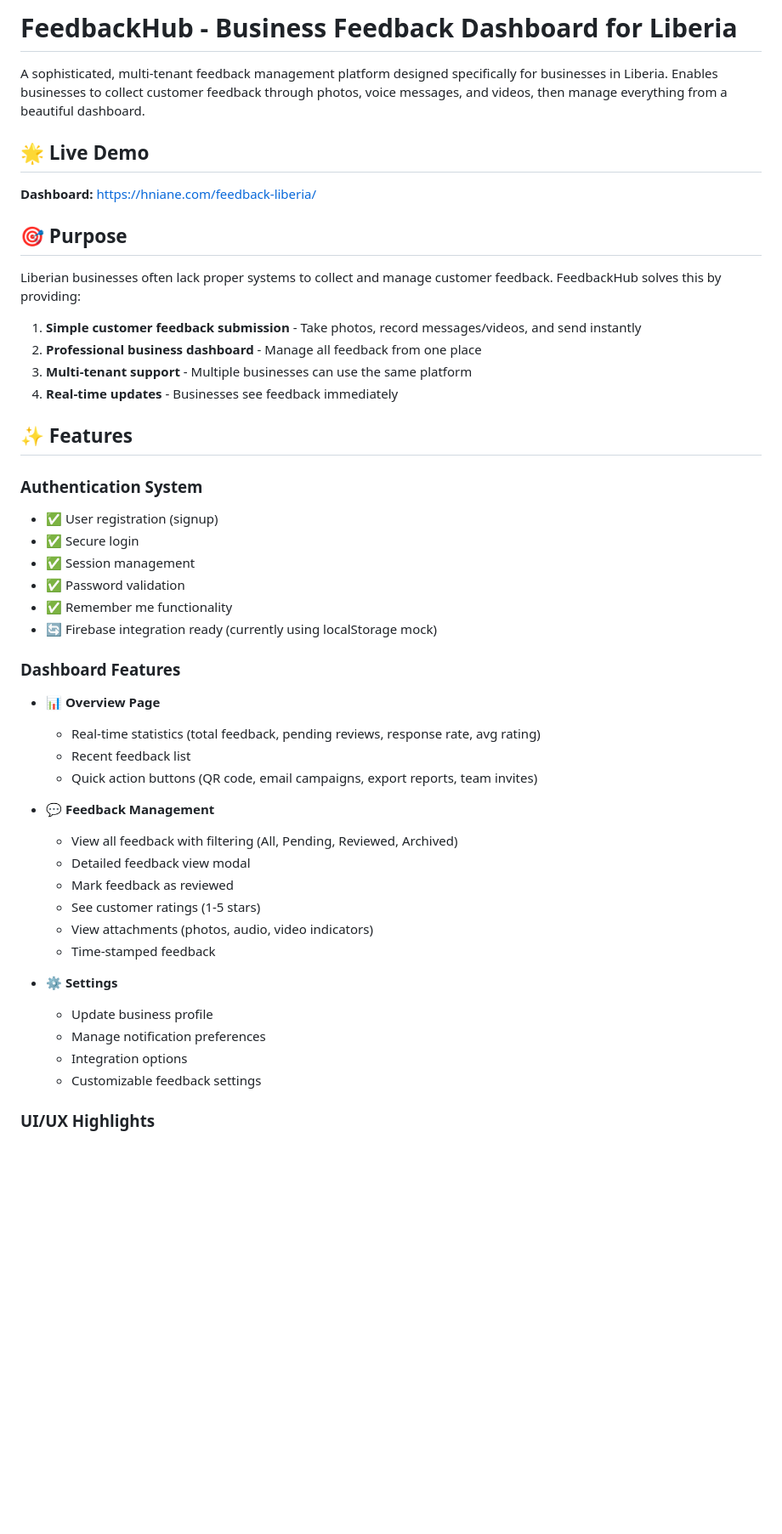
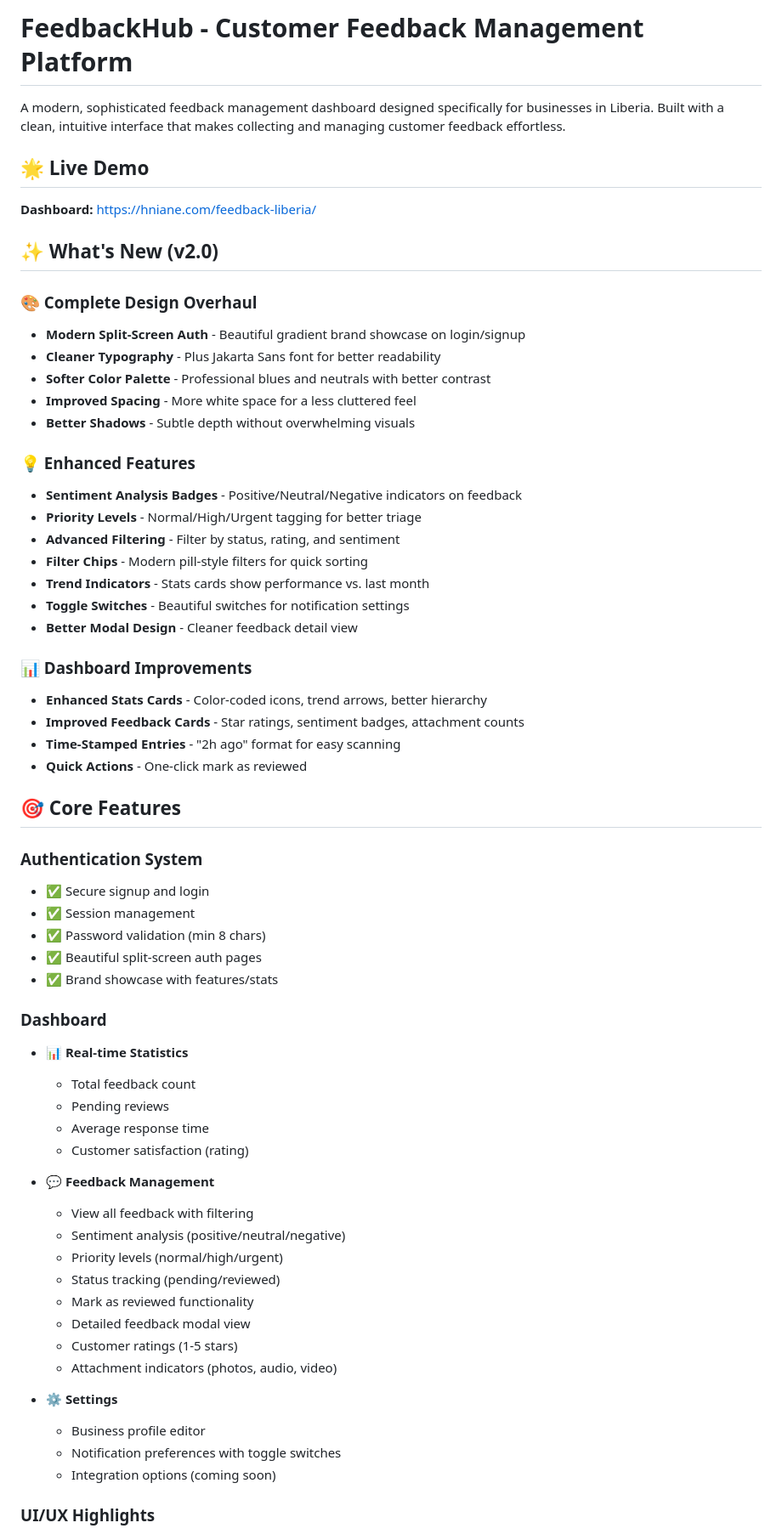
Before and after one commit to hniane1/feedback-liberia, a Markdown page: README.md, the part around one of its changes. Shown at 85% size. Rendered like a GitHub page; blank space fills up the shorter version.

```diff
--- a/README.md
+++ b/README.md
@@ -1,48 +1,64 @@
-# FeedbackHub - Business Feedback Dashboard for Liberia
+# FeedbackHub - Customer Feedback Management Platform
 
-A sophisticated, multi-tenant feedback management platform designed specifically for businesses in Liberia. Enables businesses to collect customer feedback through photos, voice messages, and videos, then manage everything from a beautiful dashboard.
+A modern, sophisticated feedback management dashboard designed specifically for businesses in Liberia. Built with a clean, intuitive interface that makes collecting and managing customer feedback effortless.
 
 ## 🌟 Live Demo
 
 **Dashboard:** https://hniane.com/feedback-liberia/
 
-## 🎯 Purpose
+## ✨ What's New (v2.0)
 
-Liberian businesses often lack proper systems to collect and manage customer feedback. FeedbackHub solves this by providing:
+### 🎨 Complete Design Overhaul
+- **Modern Split-Screen Auth** - Beautiful gradient brand showcase on login/signup
+- **Cleaner Typography** - Plus Jakarta Sans font for better readability
+- **Softer Color Palette** - Professional blues and neutrals with better contrast
+- **Improved Spacing** - More white space for a less cluttered feel
+- **Better Shadows** - Subtle depth without overwhelming visuals
 
-1. **Simple customer feedback submission** - Take photos, record messages/videos, and send instantly
-2. **Professional business dashboard** - Manage all feedback from one place
-3. **Multi-tenant support** - Multiple businesses can use the same platform
-4. **Real-time updates** - Businesses see feedback immediately
+### 💡 Enhanced Features
+- **Sentiment Analysis Badges** - Positive/Neutral/Negative indicators on feedback
+- **Priority Levels** - Normal/High/Urgent tagging for better triage
+- **Advanced Filtering** - Filter by status, rating, and sentiment
+- **Filter Chips** - Modern pill-style filters for quick sorting
+- **Trend Indicators** - Stats cards show performance vs. last month
+- **Toggle Switches** - Beautiful switches for notification settings
+- **Better Modal Design** - Cleaner feedback detail view
 
-## ✨ Features
+### 📊 Dashboard Improvements
+- **Enhanced Stats Cards** - Color-coded icons, trend arrows, better hierarchy
+- **Improved Feedback Cards** - Star ratings, sentiment badges, attachment counts
+- **Time-Stamped Entries** - "2h ago" format for easy scanning
+- **Quick Actions** - One-click mark as reviewed
+
+## 🎯 Core Features
 
 ### Authentication System
-- ✅ User registration (signup)
-- ✅ Secure login
+- ✅ Secure signup and login
 - ✅ Session management
-- ✅ Password validation
-- ✅ Remember me functionality
-- 🔄 Firebase integration ready (currently using localStorage mock)
+- ✅ Password validation (min 8 chars)
+- ✅ Beautiful split-screen auth pages
+- ✅ Brand showcase with features/stats
 
-### Dashboard Features
-- 📊 **Overview Page**
-  - Real-time statistics (total feedback, pending reviews, response rate, avg rating)
-  - Recent feedback list
-  - Quick action buttons (QR code, email campaigns, export reports, team invites)
+### Dashboard
+- 📊 **Real-time Statistics**
+  - Total feedback count
+  - Pending reviews
+  - Average response time
+  - Customer satisfaction (rating)
 
 - 💬 **Feedback Management**
-  - View all feedback with filtering (All, Pending, Reviewed, Archived)
-  - Detailed feedback view modal
-  - Mark feedback as reviewed
-  - See customer ratings (1-5 stars)
-  - View attachments (photos, audio, video indicators)
-  - Time-stamped feedback
+  - View all feedback with filtering
+  - Sentiment analysis (positive/neutral/negative)
+  - Priority levels (normal/high/urgent)
+  - Status tracking (pending/reviewed)
+  - Mark as reviewed functionality
+  - Detailed feedback modal view
+  - Customer ratings (1-5 stars)
+  - Attachment indicators (photos, audio, video)
 
 - ⚙️ **Settings**
-  - Update business profile
-  - Manage notification preferences
-  - Integration options
-  - Customizable feedback settings
+  - Business profile editor
+  - Notification preferences with toggle switches
+  - Integration options (coming soon)
 
 ### UI/UX Highlights
```
Also changed, not shown: other parts of README.md (+152 -105 lines).
